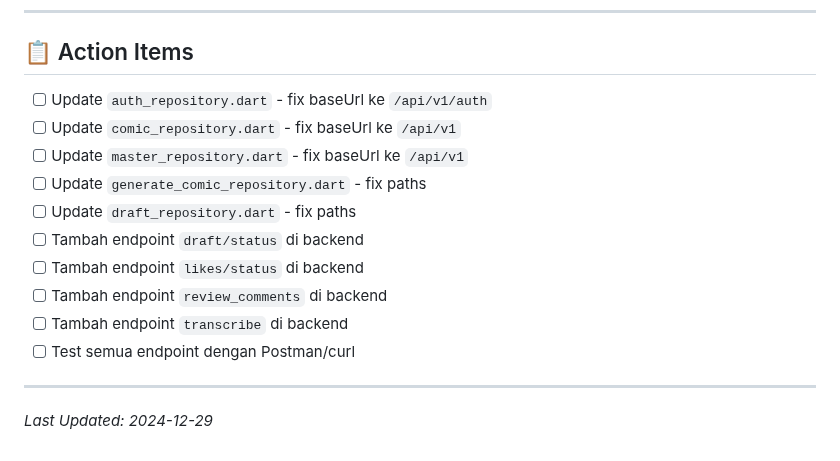
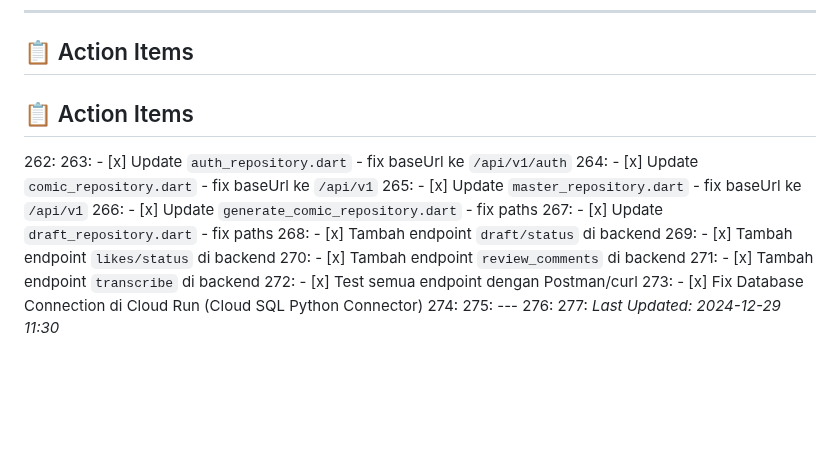
Before and after one commit to mamastoria/BE-MamaStoriaComics_v3, a Markdown page: docs/API_COMMUNICATION_ANALYSIS.md, the part around the change. Drawn GitHub-style; blank space fills up the shorter version.

Commit message:
docs: Update API analysis status to complete

```diff
--- a/docs/API_COMMUNICATION_ANALYSIS.md
+++ b/docs/API_COMMUNICATION_ANALYSIS.md
@@ -259,17 +259,20 @@ Semua endpoint harus mengembalikan:
 
 ## 📋 Action Items
 
-- [ ] Update `auth_repository.dart` - fix baseUrl ke `/api/v1/auth`
-- [ ] Update `comic_repository.dart` - fix baseUrl ke `/api/v1`
-- [ ] Update `master_repository.dart` - fix baseUrl ke `/api/v1`
-- [ ] Update `generate_comic_repository.dart` - fix paths
-- [ ] Update `draft_repository.dart` - fix paths
-- [ ] Tambah endpoint `draft/status` di backend
-- [ ] Tambah endpoint `likes/status` di backend
-- [ ] Tambah endpoint `review_comments` di backend
-- [ ] Tambah endpoint `transcribe` di backend
-- [ ] Test semua endpoint dengan Postman/curl
-
----
-
-*Last Updated: 2024-12-29*
+## 📋 Action Items
+262:
+263: - [x] Update `auth_repository.dart` - fix baseUrl ke `/api/v1/auth`
+264: - [x] Update `comic_repository.dart` - fix baseUrl ke `/api/v1`
+265: - [x] Update `master_repository.dart` - fix baseUrl ke `/api/v1`
+266: - [x] Update `generate_comic_repository.dart` - fix paths
+267: - [x] Update `draft_repository.dart` - fix paths
+268: - [x] Tambah endpoint `draft/status` di backend
+269: - [x] Tambah endpoint `likes/status` di backend
+270: - [x] Tambah endpoint `review_comments` di backend
+271: - [x] Tambah endpoint `transcribe` di backend
+272: - [x] Test semua endpoint dengan Postman/curl
+273: - [x] Fix Database Connection di Cloud Run (Cloud SQL Python Connector)
+274:
+275: ---
+276:
+277: *Last Updated: 2024-12-29 11:30*
```
